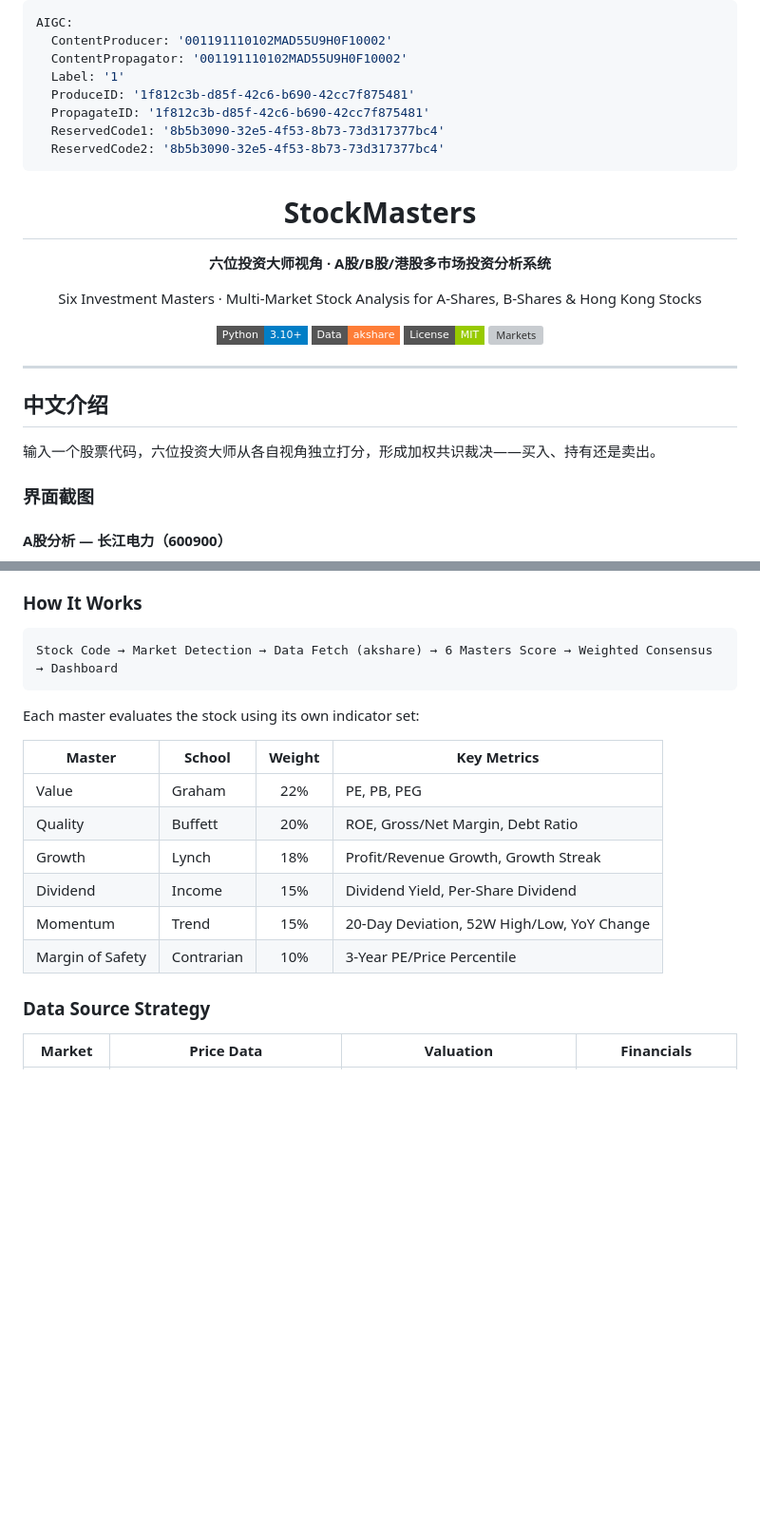
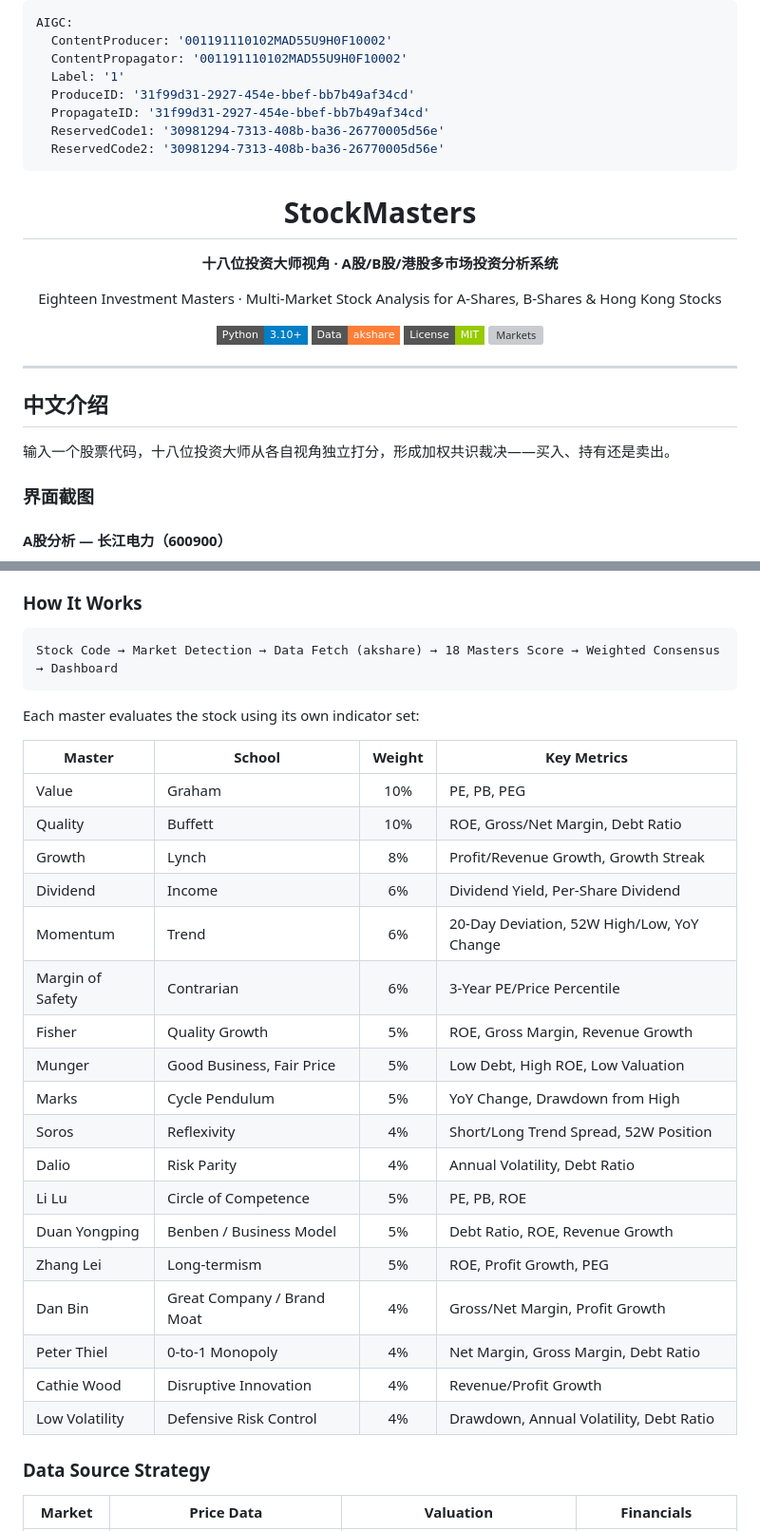
Before and after one commit to cctvgh/StockMasters, a Markdown page: README.md, 2 parts joined by grey strips. Shown at 95% size. Rendered like a GitHub page; badges without logos; blank space fills up the shorter version; grey boxes are pictures that could not be loaded.

````diff
--- a/README.md
+++ b/README.md
@@ -3,19 +3,19 @@ AIGC:
   ContentProducer: '001191110102MAD55U9H0F10002'
   ContentPropagator: '001191110102MAD55U9H0F10002'
   Label: '1'
-  ProduceID: '1f812c3b-d85f-42c6-b690-42cc7f875481'
-  PropagateID: '1f812c3b-d85f-42c6-b690-42cc7f875481'
-  ReservedCode1: '8b5b3090-32e5-4f53-8b73-73d317377bc4'
-  ReservedCode2: '8b5b3090-32e5-4f53-8b73-73d317377bc4'
+  ProduceID: '31f99d31-2927-454e-bbef-bb7b49af34cd'
+  PropagateID: '31f99d31-2927-454e-bbef-bb7b49af34cd'
+  ReservedCode1: '30981294-7313-408b-ba36-26770005d56e'
+  ReservedCode2: '30981294-7313-408b-ba36-26770005d56e'
 ---
 
 <div align="center">
 
 # StockMasters
 
-**六位投资大师视角 · A股/B股/港股多市场投资分析系统**
+**十八位投资大师视角 · A股/B股/港股多市场投资分析系统**
 
-Six Investment Masters · Multi-Market Stock Analysis for A-Shares, B-Shares & Hong Kong Stocks
+Eighteen Investment Masters · Multi-Market Stock Analysis for A-Shares, B-Shares & Hong Kong Stocks
 
 [![Python](https://img.shields.io/badge/Python-3.10+-blue?style=flat-square)](https://www.python.org/)
 [![akshare](https://img.shields.io/badge/Data-akshare-orange?style=flat-square)](https://akshare.akfamily.xyz/)
@@ -28,7 +28,7 @@ Six Investment Masters · Multi-Market Stock Analysis for A-Shares, B-Shares & H
 
 ## 中文介绍
 
-输入一个股票代码，六位投资大师从各自视角独立打分，形成加权共识裁决——买入、持有还是卖出。
+输入一个股票代码，十八位投资大师从各自视角独立打分，形成加权共识裁决——买入、持有还是卖出。
 
 ### 界面截图
 
@@ -133,19 +145,31 @@ Enter a stock code, and six investment masters analyze it from their respective
 ### How It Works
 
 ```
-Stock Code → Market Detection → Data Fetch (akshare) → 6 Masters Score → Weighted Consensus → Dashboard
+Stock Code → Market Detection → Data Fetch (akshare) → 18 Masters Score → Weighted Consensus → Dashboard
 ```
 
 Each master evaluates the stock using its own indicator set:
 
 | Master | School | Weight | Key Metrics |
 |--------|--------|:---:|-------------|
-| Value | Graham | 22% | PE, PB, PEG |
-| Quality | Buffett | 20% | ROE, Gross/Net Margin, Debt Ratio |
-| Growth | Lynch | 18% | Profit/Revenue Growth, Growth Streak |
-| Dividend | Income | 15% | Dividend Yield, Per-Share Dividend |
-| Momentum | Trend | 15% | 20-Day Deviation, 52W High/Low, YoY Change |
-| Margin of Safety | Contrarian | 10% | 3-Year PE/Price Percentile |
+| Value | Graham | 10% | PE, PB, PEG |
+| Quality | Buffett | 10% | ROE, Gross/Net Margin, Debt Ratio |
+| Growth | Lynch | 8% | Profit/Revenue Growth, Growth Streak |
+| Dividend | Income | 6% | Dividend Yield, Per-Share Dividend |
+| Momentum | Trend | 6% | 20-Day Deviation, 52W High/Low, YoY Change |
+| Margin of Safety | Contrarian | 6% | 3-Year PE/Price Percentile |
+| Fisher | Quality Growth | 5% | ROE, Gross Margin, Revenue Growth |
+| Munger | Good Business, Fair Price | 5% | Low Debt, High ROE, Low Valuation |
+| Marks | Cycle Pendulum | 5% | YoY Change, Drawdown from High |
+| Soros | Reflexivity | 4% | Short/Long Trend Spread, 52W Position |
+| Dalio | Risk Parity | 4% | Annual Volatility, Debt Ratio |
+| Li Lu | Circle of Competence | 5% | PE, PB, ROE |
+| Duan Yongping | Benben / Business Model | 5% | Debt Ratio, ROE, Revenue Growth |
+| Zhang Lei | Long-termism | 5% | ROE, Profit Growth, PEG |
+| Dan Bin | Great Company / Brand Moat | 4% | Gross/Net Margin, Profit Growth |
+| Peter Thiel | 0-to-1 Monopoly | 4% | Net Margin, Gross Margin, Debt Ratio |
+| Cathie Wood | Disruptive Innovation | 4% | Revenue/Profit Growth |
+| Low Volatility | Defensive Risk Control | 4% | Drawdown, Annual Volatility, Debt Ratio |
 
 ### Data Source Strategy
 
````
Also changed, not shown: other parts of README.md (+23 -11 lines), docs/architecture.md (+36 -23 lines), docs/screenshot-hkstock.png, 2 other files.
